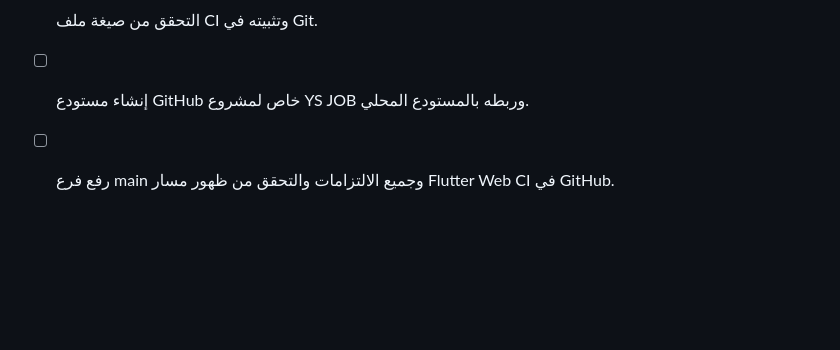
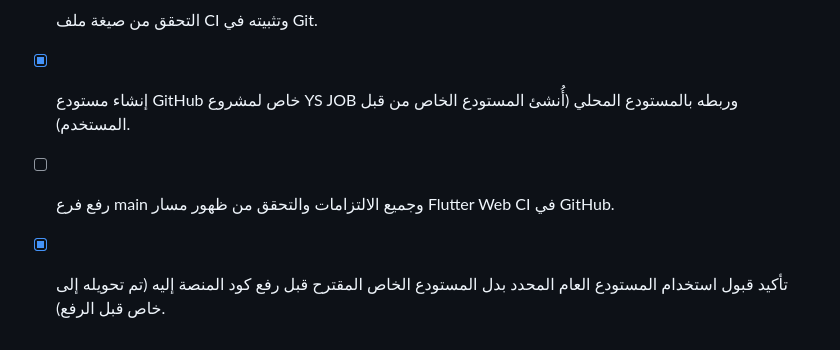
Before and after one commit to redaa4u774201299-crypto/-ys-job-flutter., a Markdown page: todo.md, the part around the change. GitHub-like rendering; blank space fills up the shorter version.

Commit message:
Record GitHub private repository confirmation

```diff
--- a/todo.md
+++ b/todo.md
@@ -102,5 +102,6 @@
 - [x] إعداد مسار CI/CD لتشغيل تحليل Flutter واختبارات الوحدة والاختبارات عبر Chromium وبناء Flutter Web تلقائيًا.
 - [x] توثيق متطلبات الحماية والمتغيرات والآثار الناتجة لمسار CI/CD.
 - [x] التحقق من صيغة ملف CI وتثبيته في Git.
-- [ ] إنشاء مستودع GitHub خاص لمشروع YS JOB وربطه بالمستودع المحلي.
+- [x] إنشاء مستودع GitHub خاص لمشروع YS JOB وربطه بالمستودع المحلي (أُنشئ المستودع الخاص من قبل المستخدم).
 - [ ] رفع فرع main وجميع الالتزامات والتحقق من ظهور مسار Flutter Web CI في GitHub.
+- [x] تأكيد قبول استخدام المستودع العام المحدد بدل المستودع الخاص المقترح قبل رفع كود المنصة إليه (تم تحويله إلى خاص قبل الرفع).
```
